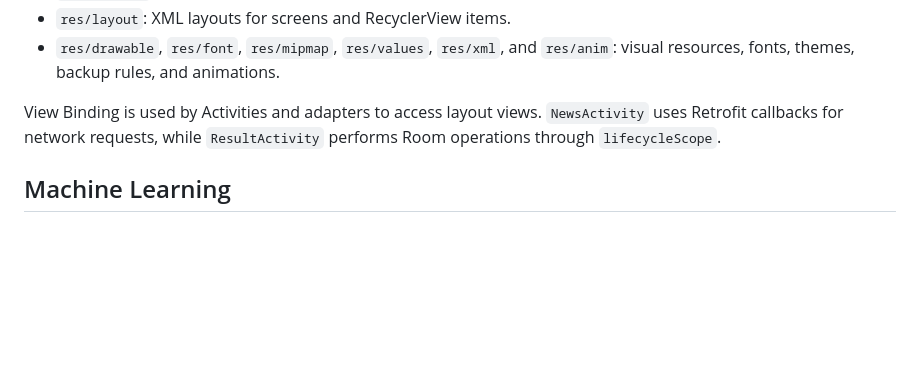
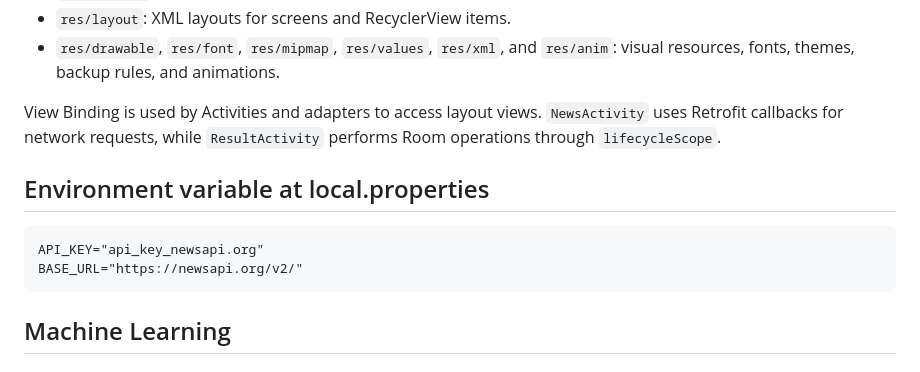
Before and after one commit to mlkav/skin-cancer, a Markdown page: README.md, the part around the change. Drawn GitHub-style; blank space fills up the shorter version.

````diff
--- a/README.md
+++ b/README.md
@@ -51,6 +51,12 @@ The project contains one Android application module, `:app`. The source code is
 
 View Binding is used by Activities and adapters to access layout views. `NewsActivity` uses Retrofit callbacks for network requests, while `ResultActivity` performs Room operations through `lifecycleScope`.
 
+## Environment variable at local.properties
+
+```
+API_KEY="api_key_newsapi.org"
+BASE_URL="https://newsapi.org/v2/"
+```
 ## Machine Learning
 
 ### Model
````
